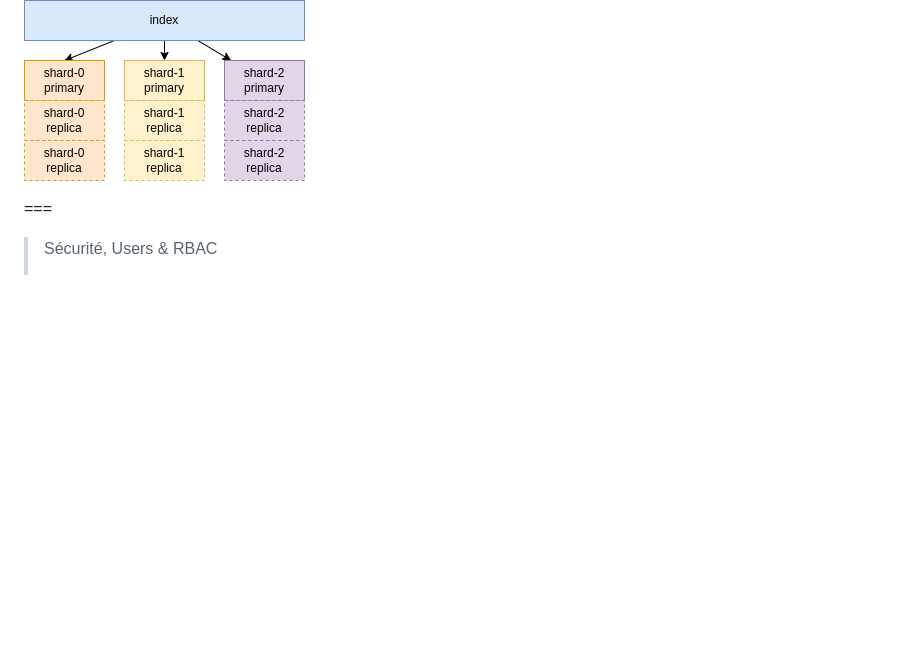
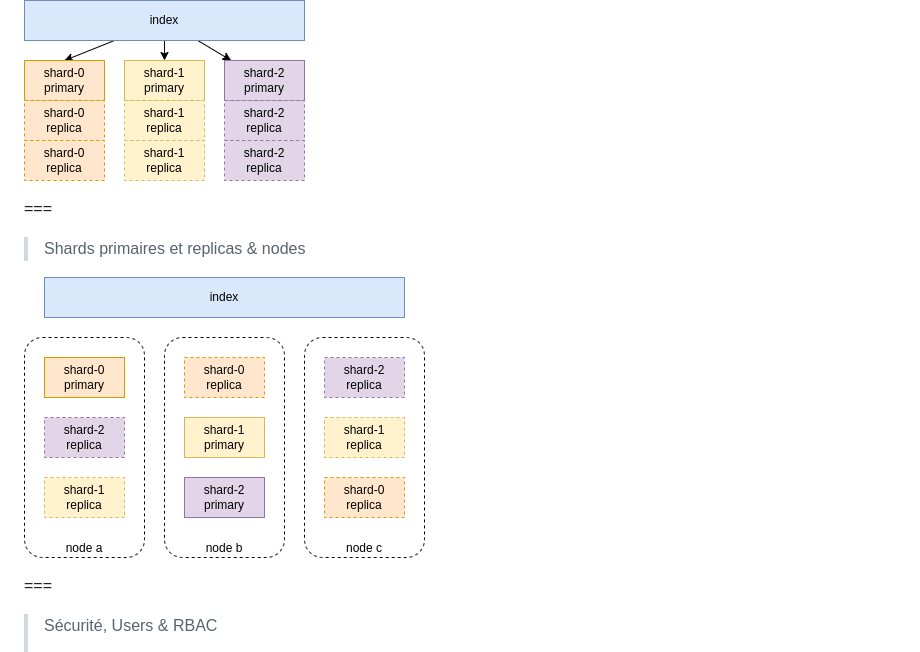
Before and after one commit to juwit/formation-elasticsearch-ops, a Markdown page: jour1.md, the part around the change. Rendered like a GitHub page; pictures changed too: assets/elasticsearch-index-shards-nodes.png (added); blank space fills up the shorter version.

Commit message:
✨ : add shards & nodes diagram

```diff
--- a/jour1.md
+++ b/jour1.md
@@ -203,6 +203,12 @@ _ELK_ = Ancien nom de l'_Elastic Stack_ : *E*lasticsearch + *L*ogstash + *K*iban
 > Shards primaires et replicas
 
 ![](assets/elasticsearch-index-shards.png)
+
+===
+
+> Shards primaires et replicas & nodes
+
+![](assets/elasticsearch-index-shards-nodes.png)
 
 ===
 
```
Also changed, not shown: 1 other file.
